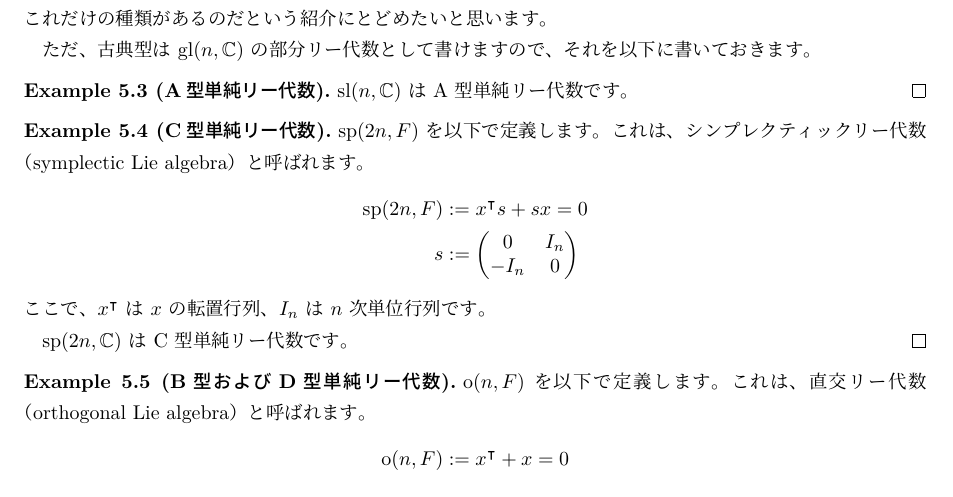
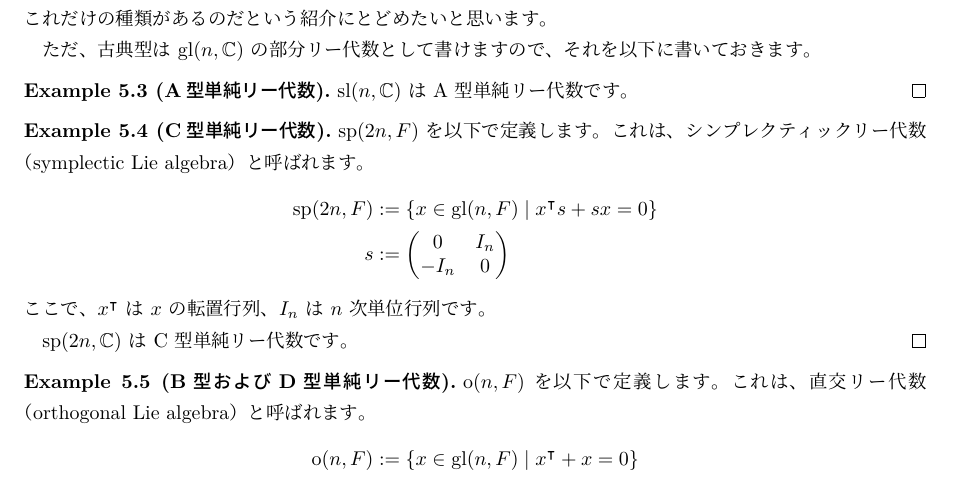
Before and after one commit to usami-k/mathematics, a LaTeX document (MathDayOsaka_LieAlgebra_2/MathDayOsaka_LieAlgebra_2.tex): part of page 4 of 5, cut so that both start at the same text. Compiled offline with LuaLaTeX.

Commit message:
Fix notation

```diff
--- a/MathDayOsaka_LieAlgebra_2/MathDayOsaka_LieAlgebra_2.tex
+++ b/MathDayOsaka_LieAlgebra_2/MathDayOsaka_LieAlgebra_2.tex
@@ -230,7 +230,7 @@ $I$ を極大可解イデアルとした場合に、次のことが知られて
     $\mathrm{sp}(2n,F)$ を以下で定義します。
     これは、シンプレクティックリー代数（symplectic Lie algebra）と呼ばれます。
     \begin{align*}
-        \mathrm{sp}(2n,F) & := x^{\intercal}s + sx = 0    \\
+        \mathrm{sp}(2n,F) & := \{x \in \mathrm{gl}(n,F) \mid x^{\intercal}s + sx = 0\} \\
         s                 & := \begin{pmatrix}
             0     & I_n \\
             - I_n & 0
@@ -245,7 +245,7 @@ $I$ を極大可解イデアルとした場合に、次のことが知られて
     $\mathrm{o}(n,F)$ を以下で定義します。
     これは、直交リー代数（orthogonal Lie algebra）と呼ばれます。
     \[
-        \mathrm{o}(n,F) := x^{\intercal} + x = 0
+        \mathrm{o}(n,F) := \{x \in \mathrm{gl}(n,F) \mid  x^{\intercal} + x = 0\}
     \]
 
     $\mathrm{o}(2n+1,\mathbb{C})$ は B 型単純リー代数です。
```
Also changed, not shown: MathDayOsaka_LieAlgebra_2/MathDayOsaka_LieAlgebra_2.pdf.
